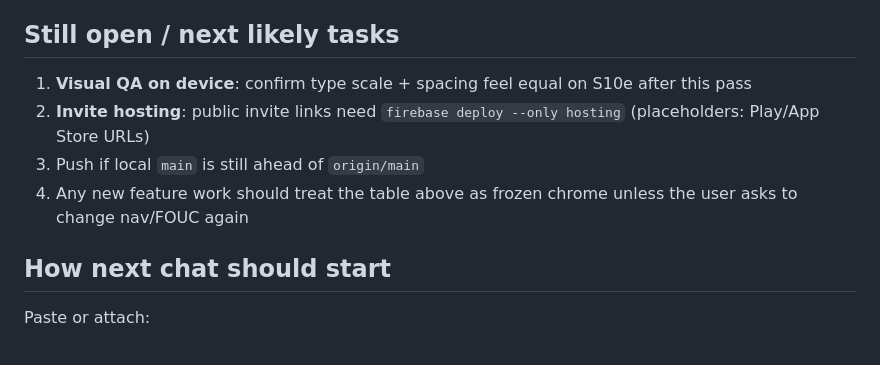
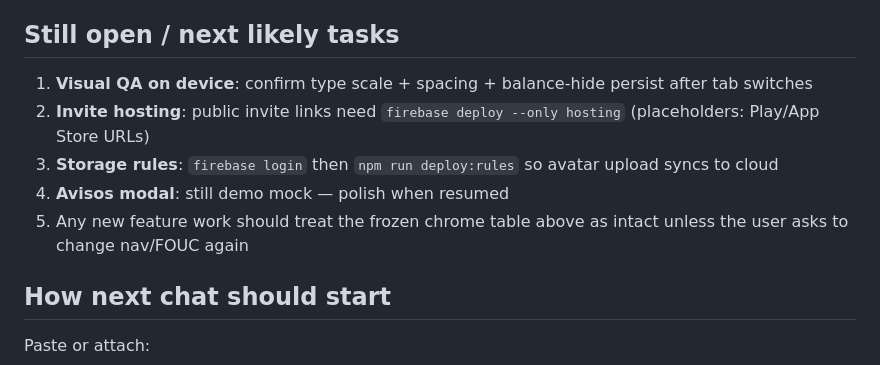
Before and after one commit to Rissho-Labs/Financy-Tracker, a Markdown page: .agents/HANDOFF.md, the part around the change. GitHub-like rendering.

Commit message:
docs: note open tasks after tonight session
Co-authored-by: Cursor <cursoragent@cursor.com>

```diff
--- a/.agents/HANDOFF.md
+++ b/.agents/HANDOFF.md
@@ -38,10 +38,11 @@ Stabilize Android tab UX (Home / Cards / Goals / Profile): kill menu/content jum
 
 ## Still open / next likely tasks
 
-1. **Visual QA on device**: confirm type scale + spacing feel equal on S10e after this pass
+1. **Visual QA on device**: confirm type scale + spacing + balance-hide persist after tab switches
 2. **Invite hosting**: public invite links need `firebase deploy --only hosting` (placeholders: Play/App Store URLs)
-3. Push if local `main` is still ahead of `origin/main`
-4. Any new feature work should treat the table above as frozen chrome unless the user asks to change nav/FOUC again
+3. **Storage rules**: `firebase login` then `npm run deploy:rules` so avatar upload syncs to cloud
+4. **Avisos modal**: still demo mock — polish when resumed
+5. Any new feature work should treat the frozen chrome table above as intact unless the user asks to change nav/FOUC again
 
 ## How next chat should start
 
```
